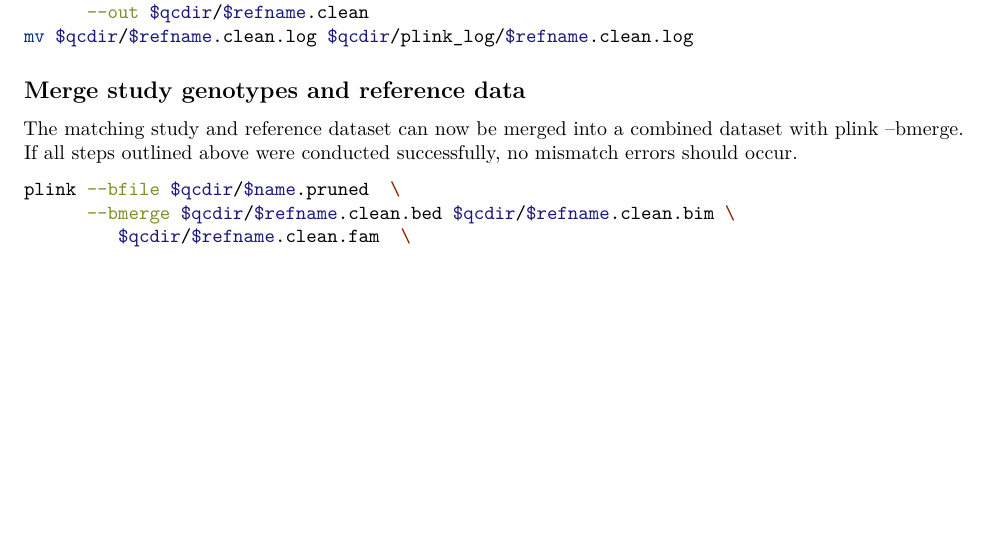
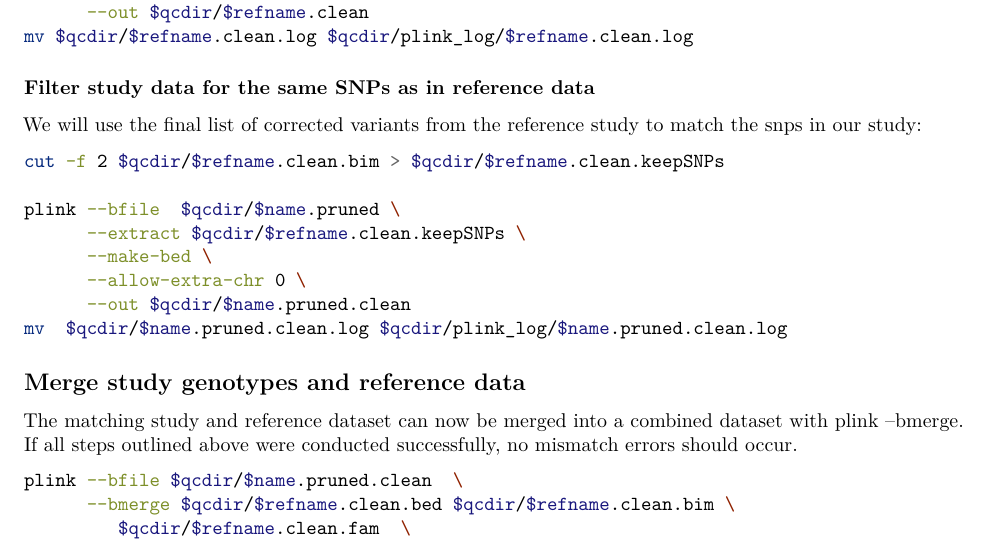
Before and after one commit to meyer-lab-cshl/plinkQC, an R Markdown document (vignettes/AncestryCheck.Rmd): part of page 4 of 6, cut so that both start at the same text, the shorter picture padded with empty space. Rendered offline with R 4.5, knitr and Pandoc, then LaTeX, with nearby package versions; a font, style sheet, LaTeX package, included part or bibliography that could not be used is replaced or left out.

Commit message:
Additional SNP filter

````diff
--- a/vignettes/AncestryCheck.Rmd
+++ b/vignettes/AncestryCheck.Rmd
@@ -209,12 +210,26 @@
 mv $qcdir/$refname.clean.log $qcdir/plink_log/$refname.clean.log
 ```
 
+### Filter study data for the same SNPs as in reference data
+We will use the final list of corrected variants from the reference study to match the snps in our study:
+
+```{bash filter, eval=FALSE}
+cut -f 2 $qcdir/$refname.clean.bim > $qcdir/$refname.clean.keepSNPs
+
+plink --bfile  $qcdir/$name.pruned \
+      --extract $qcdir/$refname.clean.keepSNPs \
+      --make-bed \
+      --allow-extra-chr 0 \
+      --out $qcdir/$name.pruned.clean
+mv  $qcdir/$name.pruned.clean.log $qcdir/plink_log/$name.pruned.clean.log
+```
+
 ## Merge study genotypes and reference data
 The matching study and reference dataset can now be merged into a combined
 dataset with plink --bmerge. If all steps outlined above were conducted
 successfully, no mismatch errors should occur.
 ```{bash merge, eval=FALSE}
-plink --bfile $qcdir/$name.pruned  \
+plink --bfile $qcdir/$name.pruned.clean  \
       --bmerge $qcdir/$refname.clean.bed $qcdir/$refname.clean.bim \
          $qcdir/$refname.clean.fam  \
       --make-bed \
````
Also changed, not shown: vignettes/AncestryCheck.Rmd (1 more changed lines).
